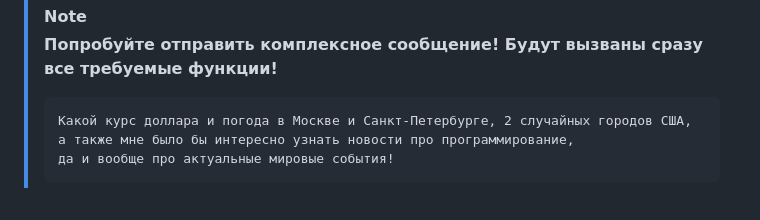
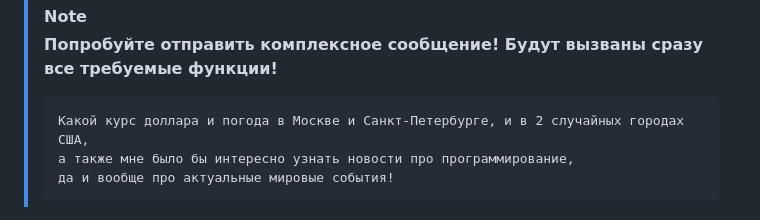
Before and after one commit to voidCaloneian/ChatGPT_Chat_With_Functions, a Markdown page: README.md, the part around the change. Rendered like a GitHub page.

````diff
--- a/README.md
+++ b/README.md
@@ -45,7 +45,7 @@
 >
 > **Попробуйте отправить комплексное сообщение! Будут вызваны сразу все требуемые функции!**
 > ```
-> Какой курс доллара и погода в Москве и Санкт-Петербурге, 2 случайных городов США,
+> Какой курс доллара и погода в Москве и Санкт-Петербурге, и в 2 случайных городах США,
 > а также мне было бы интересно узнать новости про программирование,
 > да и вообще про актуальные мировые события!
 > ```
````
